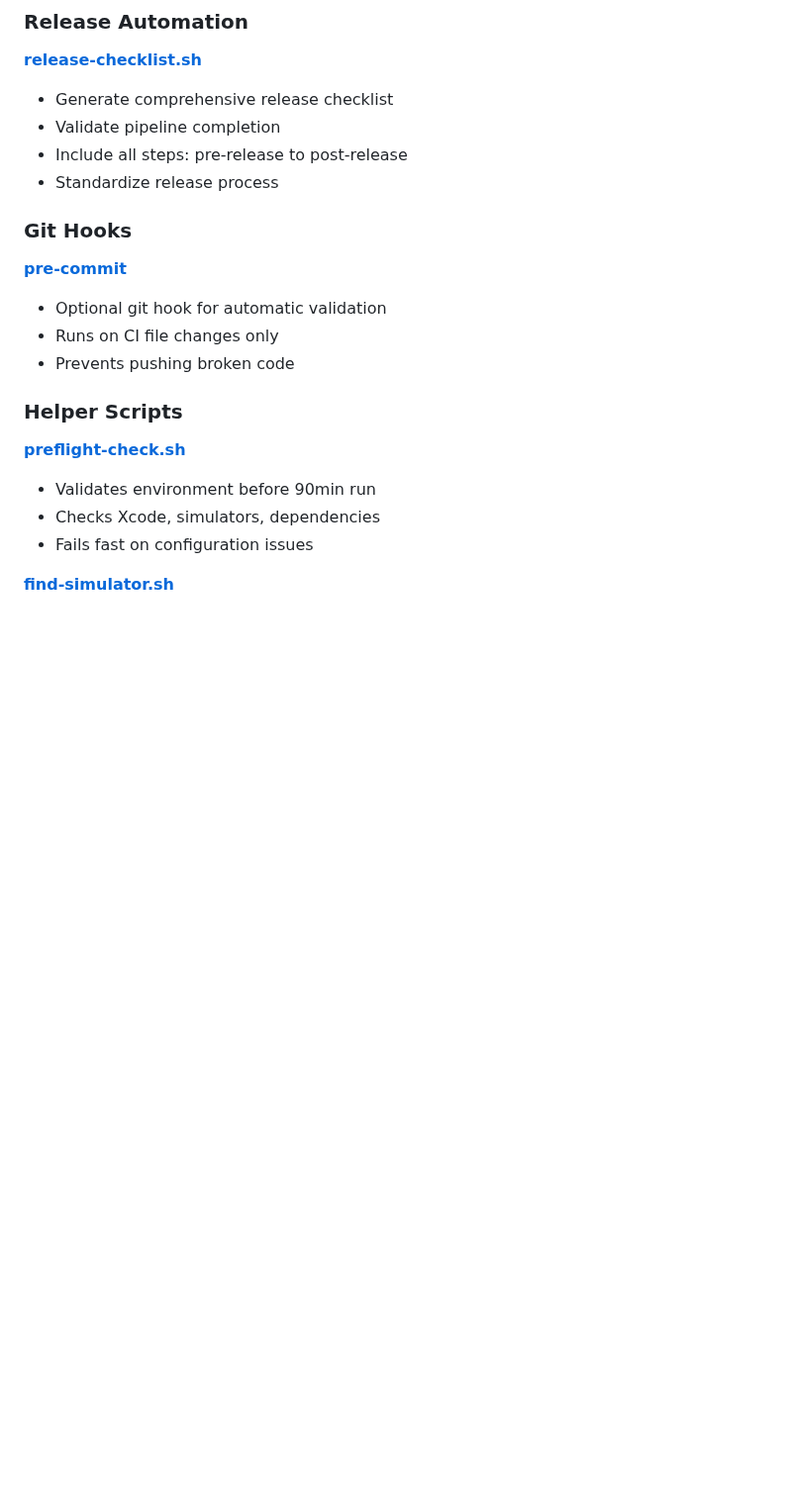
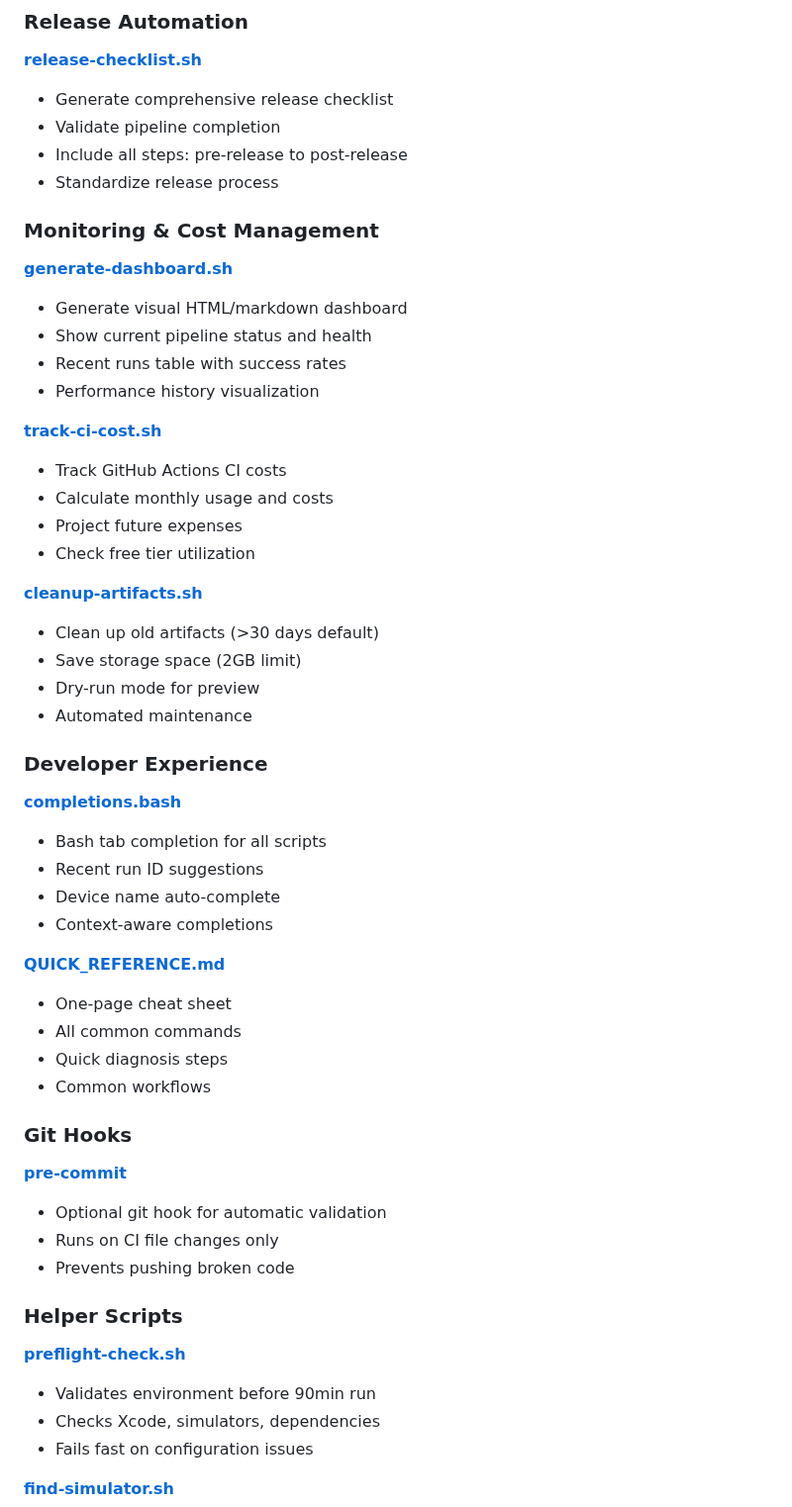
Before and after one commit to chmc/listall, a Markdown page: .github/README.md, the part around one of its changes. Shown at 99% size. GitHub-like rendering; blank space fills up the shorter version.

```diff
--- a/.github/README.md
+++ b/.github/README.md
@@ -138,6 +147,40 @@ gh run watch
 - Validate pipeline completion
 - Include all steps: pre-release to post-release
 - Standardize release process
+
+### Monitoring & Cost Management
+
+**[generate-dashboard.sh](scripts/generate-dashboard.sh)**
+- Generate visual HTML/markdown dashboard
+- Show current pipeline status and health
+- Recent runs table with success rates
+- Performance history visualization
+
+**[track-ci-cost.sh](scripts/track-ci-cost.sh)**
+- Track GitHub Actions CI costs
+- Calculate monthly usage and costs
+- Project future expenses
+- Check free tier utilization
+
+**[cleanup-artifacts.sh](scripts/cleanup-artifacts.sh)**
+- Clean up old artifacts (>30 days default)
+- Save storage space (2GB limit)
+- Dry-run mode for preview
+- Automated maintenance
+
+### Developer Experience
+
+**[completions.bash](scripts/completions.bash)**
+- Bash tab completion for all scripts
+- Recent run ID suggestions
+- Device name auto-complete
+- Context-aware completions
+
+**[QUICK_REFERENCE.md](QUICK_REFERENCE.md)**
+- One-page cheat sheet
+- All common commands
+- Quick diagnosis steps
+- Common workflows
 
 ### Git Hooks
 
```
Also changed, not shown: other parts of .github/README.md (+44 -18 lines).
